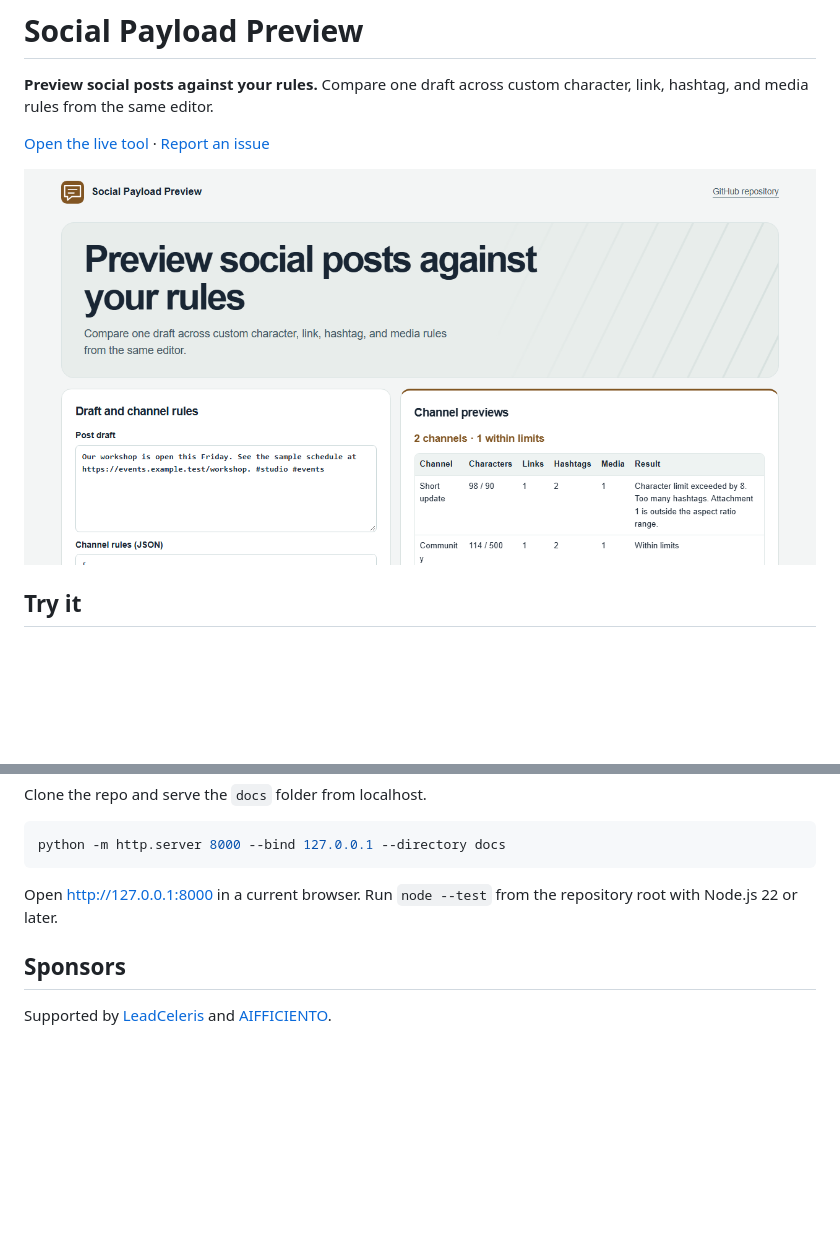
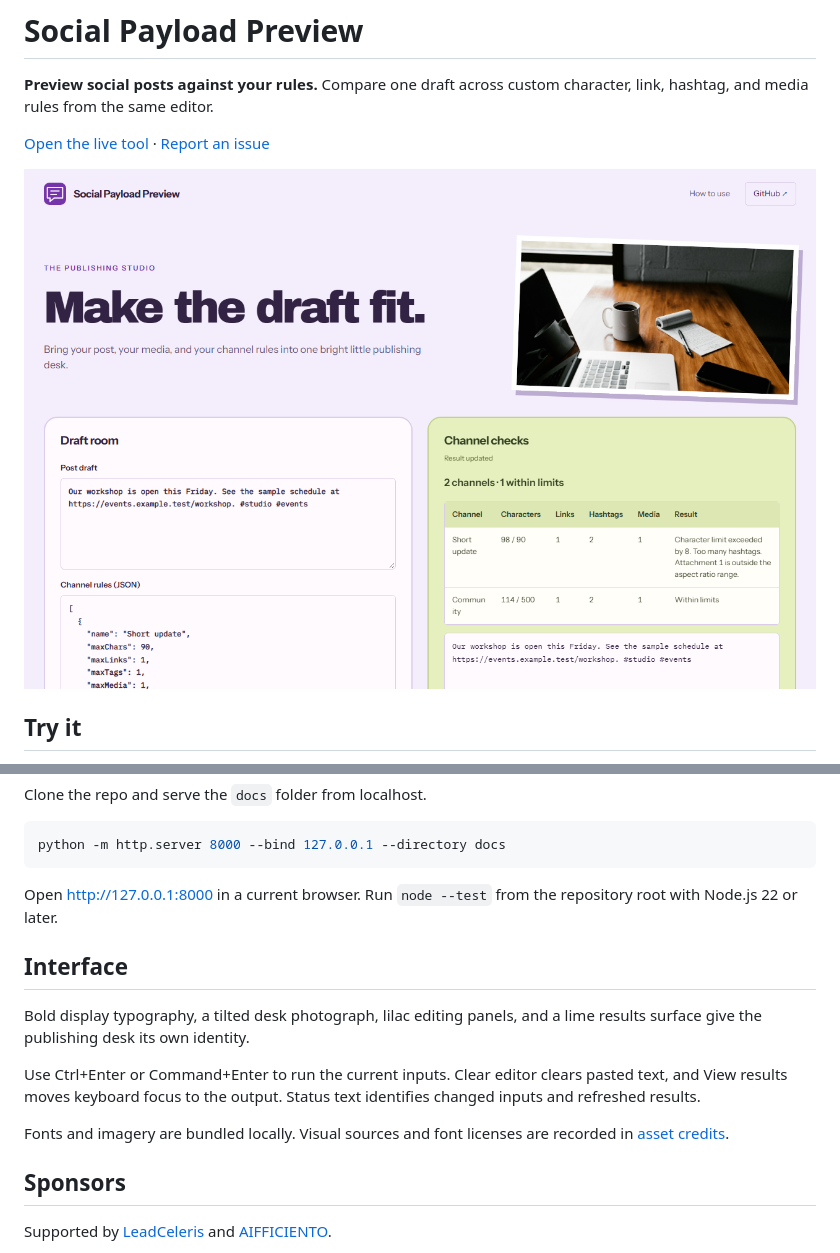
Before and after one commit to MusaBukhari237/social-payload-preview, a Markdown page: README.md, 2 parts joined by grey strips. Drawn GitHub-style; pictures changed too: docs/preview.png; blank space fills up the shorter version.

Commit message:
Document v1.1.0 and refresh the verified preview

```diff
--- a/README.md
+++ b/README.md
@@ -24,6 +24,14 @@ python -m http.server 8000 --bind 127.0.0.1 --directory docs
 
 Open http://127.0.0.1:8000 in a current browser. Run `node --test` from the repository root with Node.js 22 or later.
 
+## Interface
+
+Bold display typography, a tilted desk photograph, lilac editing panels, and a lime results surface give the publishing desk its own identity.
+
+Use Ctrl+Enter or Command+Enter to run the current inputs. Clear editor clears pasted text, and View results moves keyboard focus to the output. Status text identifies changed inputs and refreshed results.
+
+Fonts and imagery are bundled locally. Visual sources and font licenses are recorded in [asset credits](docs/Assets.md).
+
 ## Sponsors
 
 Supported by [LeadCeleris](https://www.leadceleris.com/) and [AIFFICIENTO](https://www.aifficiento.biz/).
```
Also changed, not shown: CHANGELOG.md (added, +7 -0 lines), 2 other files.
